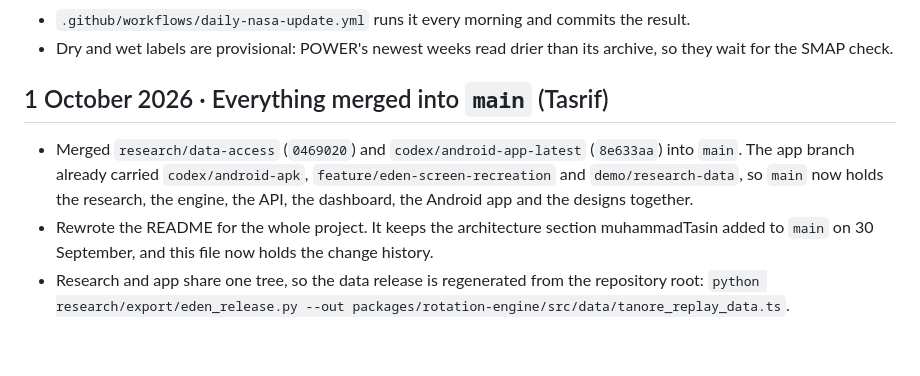
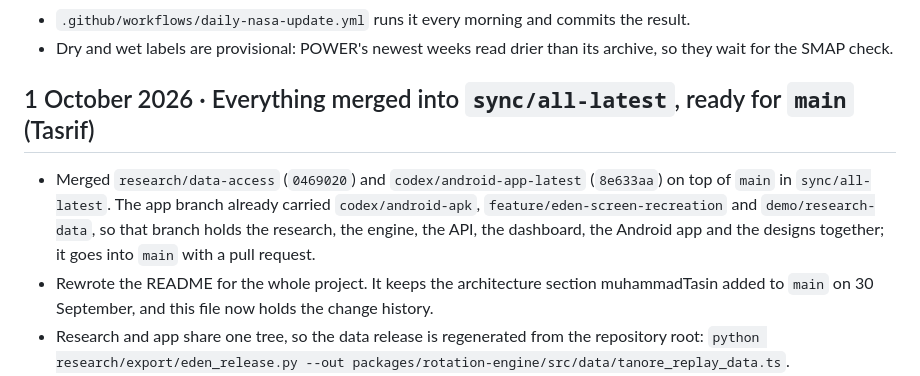
Before and after one commit to muhammadTasin/Nasa-Space-App-Challenge-2026-WinR, a Markdown page: CHANGELOG.md, the part around the change. GitHub-like rendering; blank space fills up the shorter version.

```diff
--- a/CHANGELOG.md
+++ b/CHANGELOG.md
@@ -24,9 +24,9 @@ What changed in Project EDEN, newest first, with who made each change and the br
 - `.github/workflows/daily-nasa-update.yml` runs it every morning and commits the result.
 - Dry and wet labels are provisional: POWER's newest weeks read drier than its archive, so they wait for the SMAP check.
 
-## 1 October 2026 · Everything merged into `main` (Tasrif)
+## 1 October 2026 · Everything merged into `sync/all-latest`, ready for `main` (Tasrif)
 
-- Merged `research/data-access` (`0469020`) and `codex/android-app-latest` (`8e633aa`) into `main`. The app branch already carried `codex/android-apk`, `feature/eden-screen-recreation` and `demo/research-data`, so `main` now holds the research, the engine, the API, the dashboard, the Android app and the designs together.
+- Merged `research/data-access` (`0469020`) and `codex/android-app-latest` (`8e633aa`) on top of `main` in `sync/all-latest`. The app branch already carried `codex/android-apk`, `feature/eden-screen-recreation` and `demo/research-data`, so that branch holds the research, the engine, the API, the dashboard, the Android app and the designs together; it goes into `main` with a pull request.
 - Rewrote the README for the whole project. It keeps the architecture section muhammadTasin added to `main` on 30 September, and this file now holds the change history.
 - Research and app share one tree, so the data release is regenerated from the repository root: `python research/export/eden_release.py --out packages/rotation-engine/src/data/tanore_replay_data.ts`.
 - `npm test` passes on the merged tree: 11 engine tests and every API check.
```
Also changed, not shown: README.md (+12 -4 lines).
